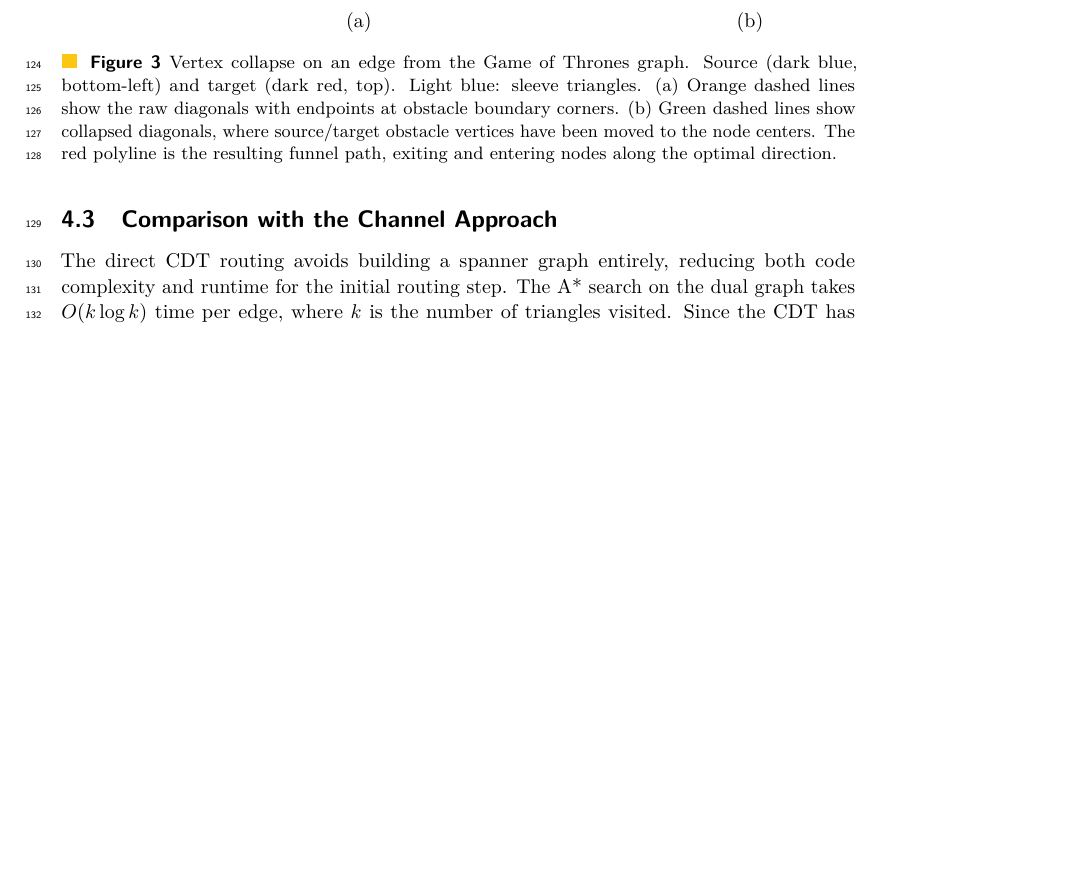
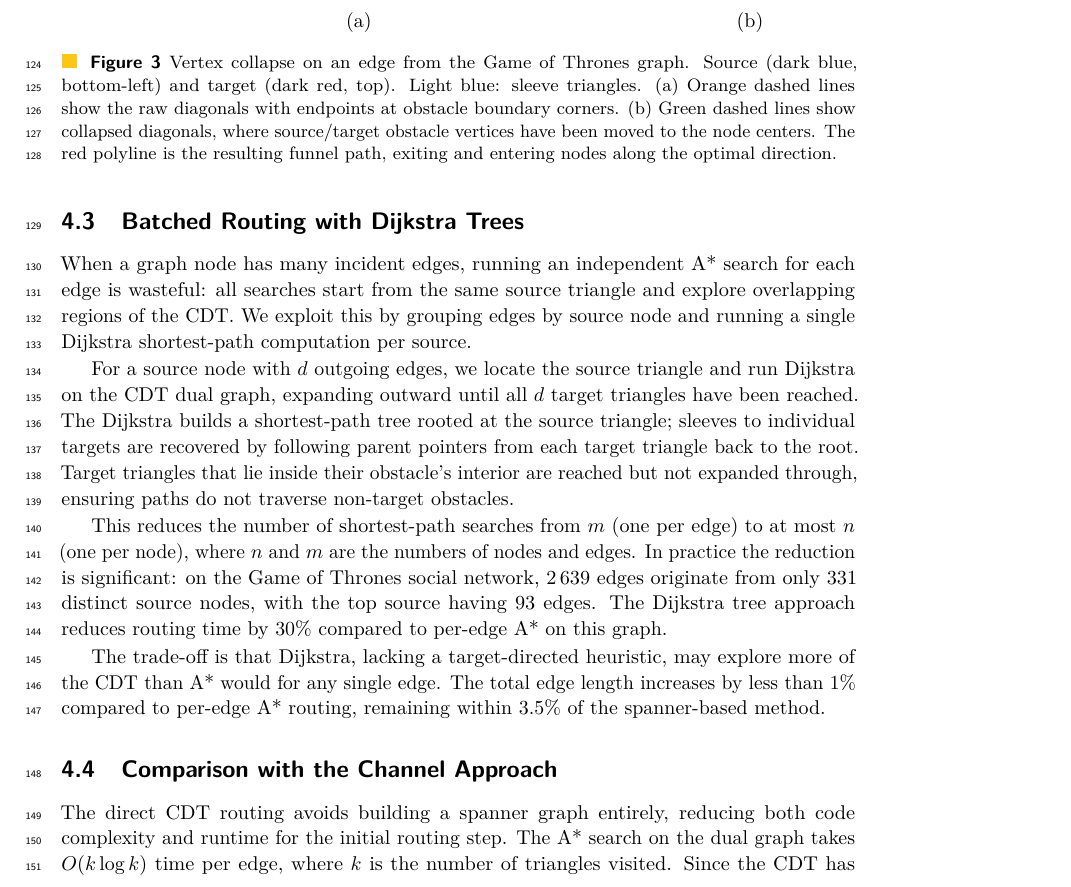
Before and after one commit to levnach/paper_msagljs, a LaTeX paper (gd2026.tex): part of page 5 of 7, cut so that both start at the same text, the shorter picture padded with empty space. Compiled offline with pdfLaTeX.

Commit message:
Add Section 4.4: Batched Routing with Dijkstra Trees
Describes grouping edges by source node and running one Dijkstra
per source instead of one A* per edge. Reduces searches from m to n,
giving 30% speedup on GOT with <1% path length increase.

Co-authored-by: Copilot <223556219+Copilot@users.noreply.github.com>

```diff
--- a/gd2026.tex
+++ b/gd2026.tex
@@ -162,6 +162,17 @@ Note that the collapsed channel is not guaranteed to be free of intersections wi
   \label{fig:channel_collapse}
 \end{figure}
 
+\subsection{Batched Routing with Dijkstra Trees}
+\label{sec:dijkstra}
+
+When a graph node has many incident edges, running an independent A* search for each edge is wasteful: all searches start from the same source triangle and explore overlapping regions of the CDT. We exploit this by grouping edges by source node and running a single Dijkstra shortest-path computation per source.
+
+For a source node with $d$ outgoing edges, we locate the source triangle and run Dijkstra on the CDT dual graph, expanding outward until all $d$ target triangles have been reached. The Dijkstra builds a shortest-path tree rooted at the source triangle; sleeves to individual targets are recovered by following parent pointers from each target triangle back to the root. Target triangles that lie inside their obstacle's interior are reached but not expanded through, ensuring paths do not traverse non-target obstacles.
+
+This reduces the number of shortest-path searches from $m$ (one per edge) to at most $n$ (one per node), where $n$ and $m$ are the numbers of nodes and edges. In practice the reduction is significant: on the Game of Thrones social network, 2\,639 edges originate from only 331 distinct source nodes, with the top source having 93 edges. The Dijkstra tree approach reduces routing time by 30\% compared to per-edge A* on this graph.
+
+The trade-off is that Dijkstra, lacking a target-directed heuristic, may explore more of the CDT than A* would for any single edge. The total edge length increases by less than 1\% compared to per-edge A* routing, remaining within 3.5\% of the spanner-based method.
+
 \subsection{Comparison with the Channel Approach}
 
 The direct CDT routing avoids building a spanner graph entirely, reducing both code complexity and runtime for the initial routing step. The A* search on the dual graph takes $O(k \log k)$ time per edge, where $k$ is the number of triangles visited. Since the CDT has $O(N)$ triangles for $N$ obstacle vertices, the total routing cost is $O(m \cdot N \log N)$ in the worst case for $m$~edges, though in practice the A* heuristic keeps the search local.
```
